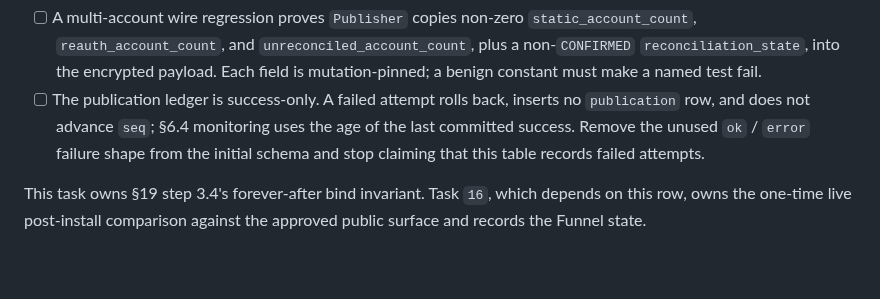
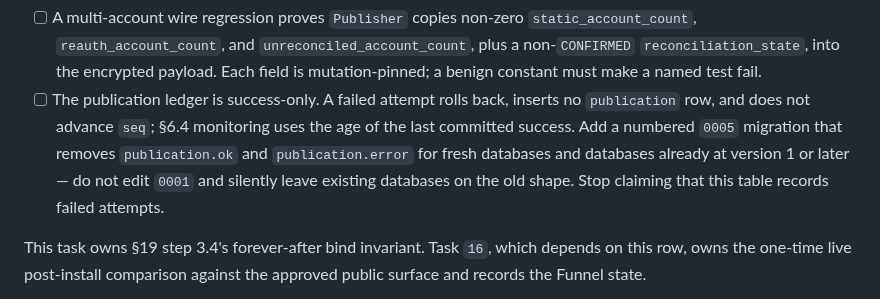
Before and after one commit to orzzzl/networth, a Markdown page: tasks/README.md, the part around the change. Drawn GitHub-style; blank space fills up the shorter version.

Commit message:
Board: make task 20 schema migration-safe

```diff
--- a/tasks/README.md
+++ b/tasks/README.md
@@ -2139,8 +2139,10 @@ re-encrypting**.
       mutation-pinned; a benign constant must make a named test fail.
 - [ ] The publication ledger is success-only. A failed attempt rolls back, inserts no
       `publication` row, and does not advance `seq`; §6.4 monitoring uses the age of the
-      last committed success. Remove the unused `ok` / `error` failure shape from the
-      initial schema and stop claiming that this table records failed attempts.
+      last committed success. Add a numbered `0005` migration that removes
+      `publication.ok` and `publication.error` for fresh databases and databases already
+      at version 1 or later — do not edit `0001` and silently leave existing databases on
+      the old shape. Stop claiming that this table records failed attempts.
 
 This task owns §19 step 3.4's forever-after bind invariant. Task `16`, which depends on
 this row, owns the one-time live post-install comparison against the approved public
```
